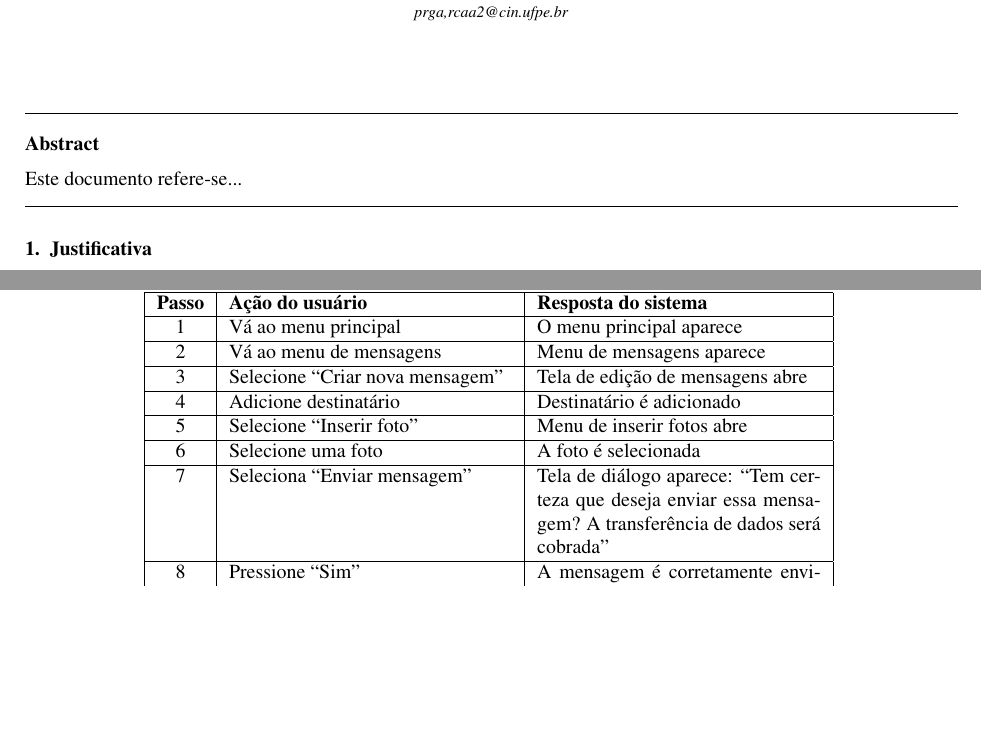
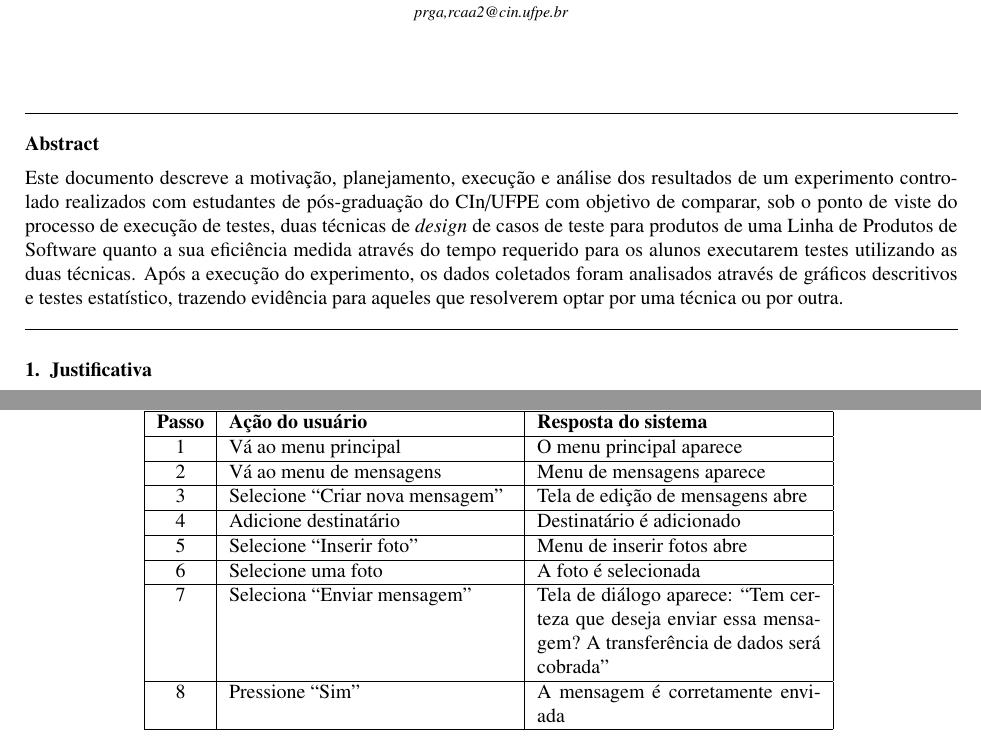
Before and after one commit to rcaa/ProjetoEstatistica2013, a LaTeX paper (estatistica2013.tex): two parts of pages 1 and 2 of 7 before the commit and two parts of pages 1 and 3 of 7 after it, joined at a grey line, cut so that both start at the same text, the shorter picture padded with empty space. Compiled offline with pdfLaTeX.

Commit message:
Abstract

```diff
--- a/estatistica2013.tex
+++ b/estatistica2013.tex
@@ -127,7 +127,15 @@
 }
 
 \begin{abstract}
-Este documento refere-se...
+Este documento descreve a  motivação, planejamento, execução e análise dos
+resultados de um experimento controlado realizados com estudantes de
+pós-graduação do CIn/UFPE com objetivo de comparar, sob o ponto de viste do
+processo de execução de testes, duas técnicas de \emph{design} de casos de teste
+para produtos de uma Linha de Produtos de Software quanto a sua eficiência
+medida através do tempo requerido para os alunos executarem testes utilizando as
+duas técnicas. Após a execução do experimento, os dados coletados foram
+analisados através de gráficos descritivos e testes estatístico, trazendo
+evidência para aqueles que resolverem optar por uma técnica ou por outra.
 \end{abstract}
 
 \end{frontmatter}
```
